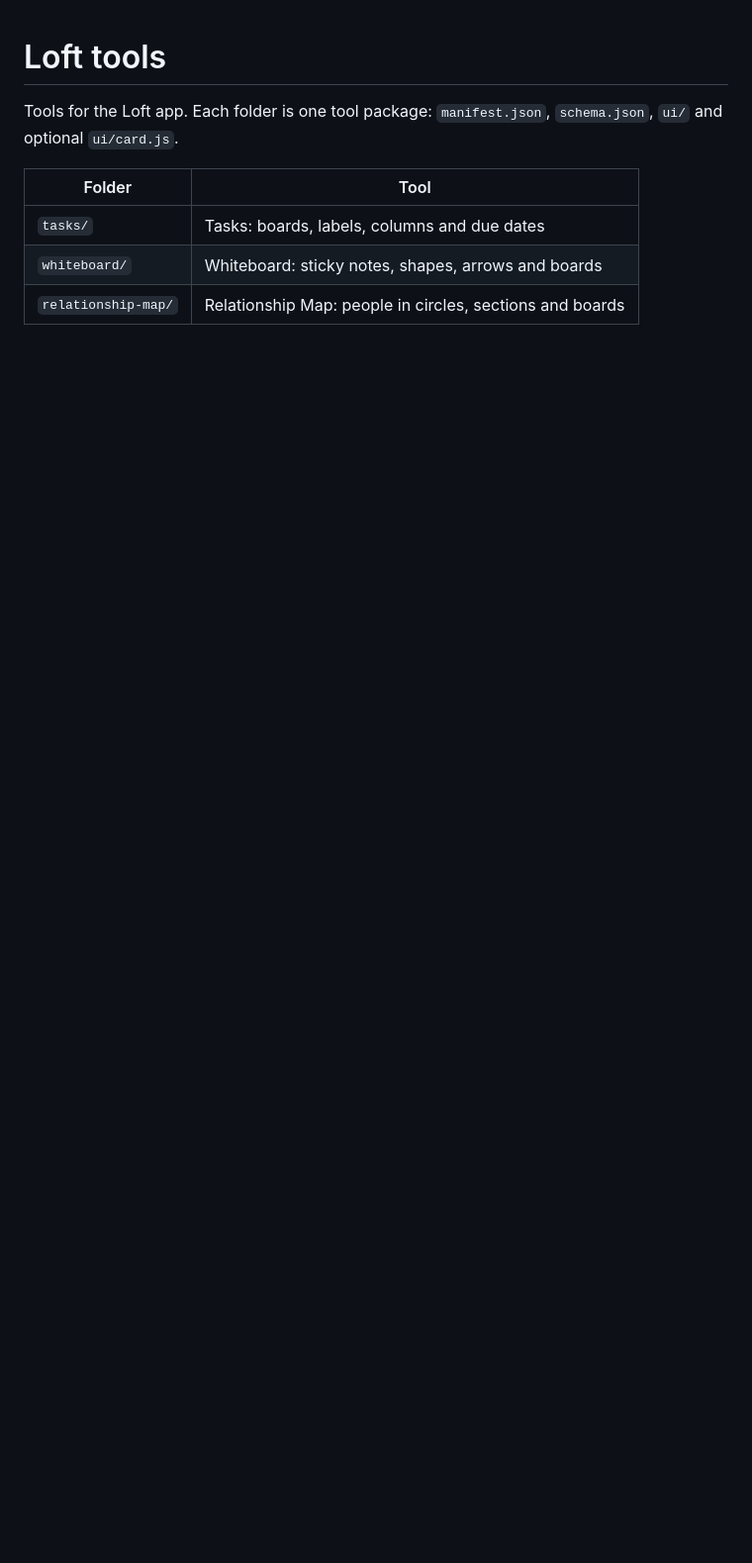
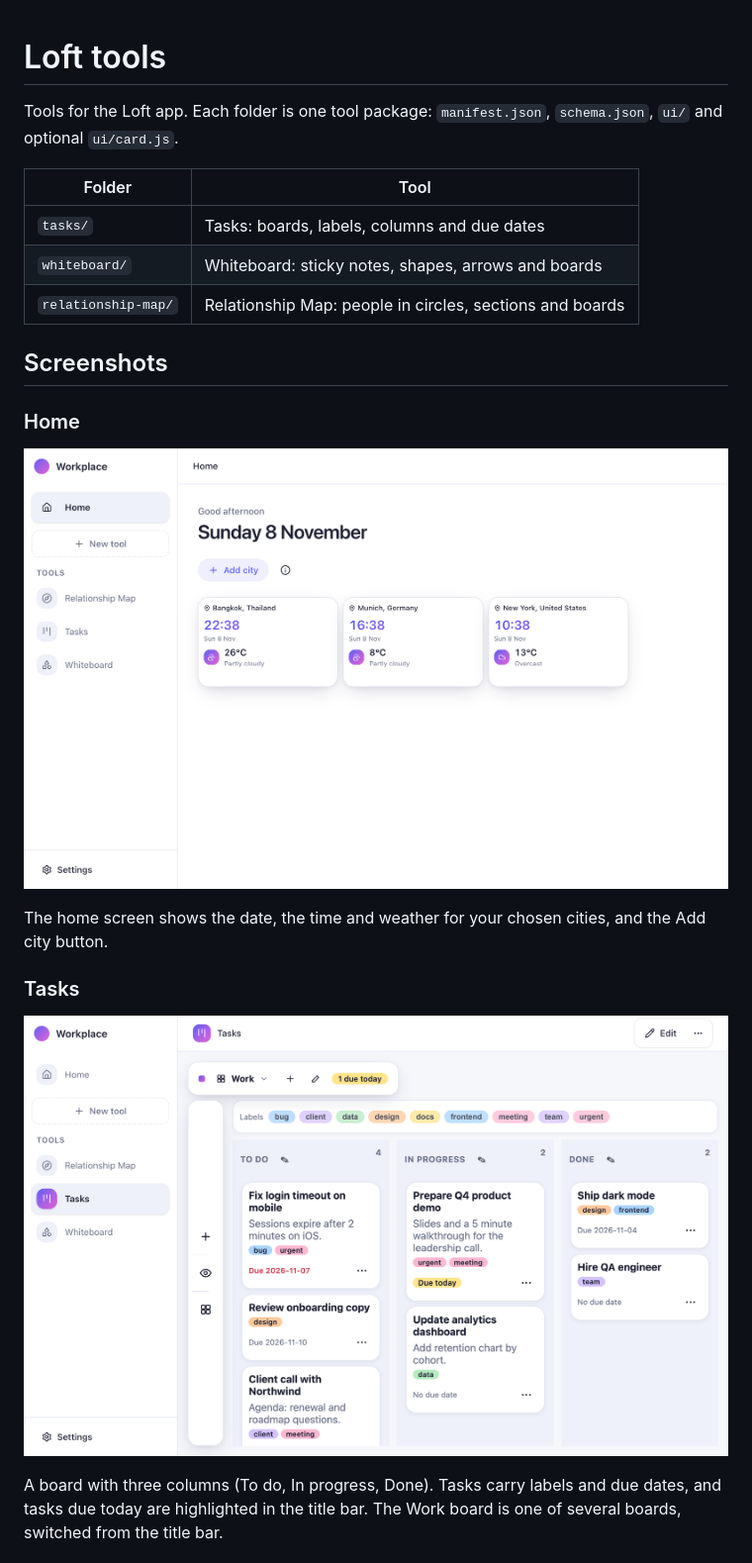
Before and after one commit to paul-wieland/loft-tools, a Markdown page: README.md, the part around one of its changes. Shown at 99% size. GitHub-like rendering; pictures changed too: screenshots/home.png (added), screenshots/tasks.png (added); blank space fills up the shorter version.

Commit message:
Add screenshots and a visual overview to the tools README
Co-Authored-By: Claude Haiku 5.5 <noreply@anthropic.com>

```diff
--- a/README.md
+++ b/README.md
@@ -7,3 +7,18 @@ Tools for the Loft app. Each folder is one tool package: `manifest.json`, `schem
 | `tasks/` | Tasks: boards, labels, columns and due dates |
 | `whiteboard/` | Whiteboard: sticky notes, shapes, arrows and boards |
 | `relationship-map/` | Relationship Map: people in circles, sections and boards |
+
+## Screenshots
+
+### Home
+
+![Home screen with city cards](screenshots/home.png)
+
+The home screen shows the date, the time and weather for your chosen cities, and the Add city button.
+
+### Tasks
+
+![Tasks board with labels and due dates](screenshots/tasks.png)
+
+A board with three columns (To do, In progress, Done). Tasks carry labels and due dates, and tasks due today are highlighted in the title bar. The Work board is one of several boards, switched from the title bar.
+
```
Also changed, not shown: other parts of README.md (+11 -0 lines), screenshots/relationship-map.png (added), screenshots/whiteboard.png (added).
